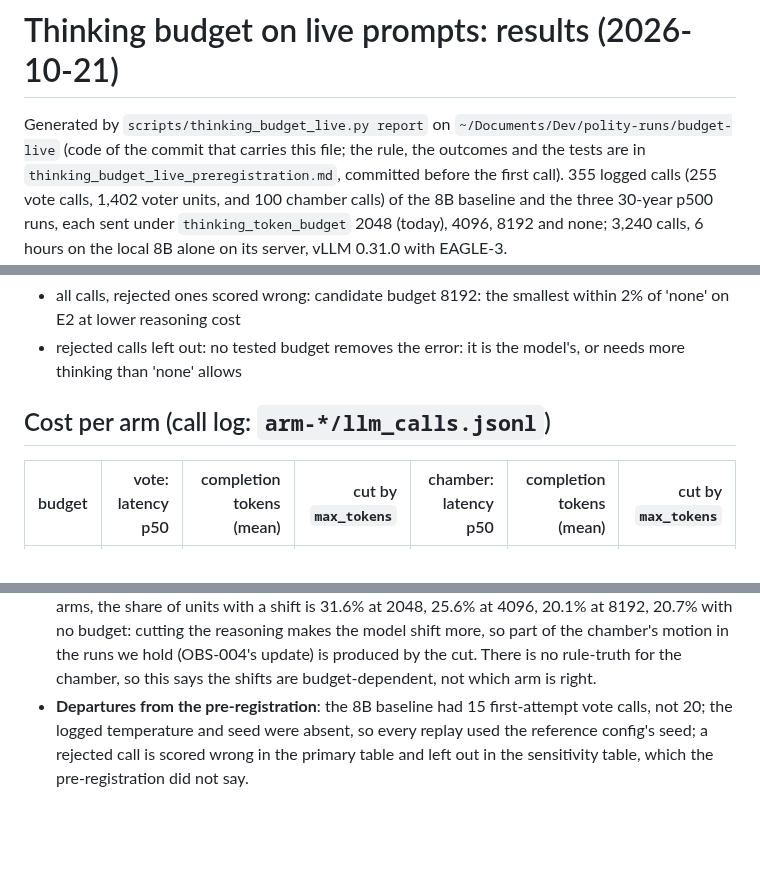
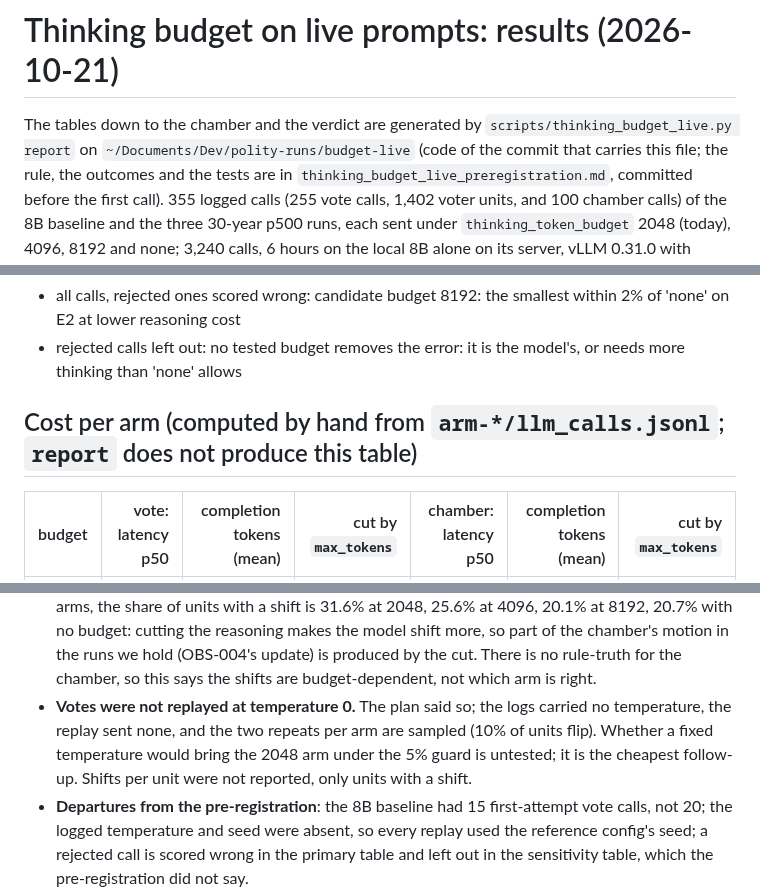
Before and after one commit to Burbanit0/Vote-App, a Markdown page: fast_api_voter/scripts/thinking_budget_live_results.md, 3 parts joined by grey strips. Drawn GitHub-style; blank space fills up the shorter version.

Commit message:
docs(polity): the budget results say what is hand-computed and that votes were not run at temperature 0
Co-Authored-By: Claude Sonnet 5.5 <noreply@anthropic.com>

```diff
--- a/fast_api_voter/scripts/thinking_budget_live_results.md
+++ b/fast_api_voter/scripts/thinking_budget_live_results.md
@@ -1,6 +1,6 @@
 # Thinking budget on live prompts: results (2026-10-21)
 
-Generated by `scripts/thinking_budget_live.py report` on `~/Documents/Dev/polity-runs/budget-live` (code of the commit that carries this file; the rule, the
+The tables down to the chamber and the verdict are generated by `scripts/thinking_budget_live.py report` on `~/Documents/Dev/polity-runs/budget-live` (code of the commit that carries this file; the rule, the
 outcomes and the tests are in `thinking_budget_live_preregistration.md`, committed before the first call). 355 logged calls (255 vote calls, 1,402 voter units, and 100 chamber calls) of
 the 8B baseline and the three 30-year p500 runs, each sent under `thinking_token_budget` 2048 (today), 4096, 8192 and none;
 3,240 calls, 6 hours on the local 8B alone on its server, vLLM 0.31.0 with EAGLE-3.
@@ -67,7 +67,7 @@ What the decision rule gives when it is applied anyway, to show how much rests o
 - all calls, rejected ones scored wrong: candidate budget 8192: the smallest within 2% of 'none' on E2 at lower reasoning cost
 - rejected calls left out: no tested budget removes the error: it is the model's, or needs more thinking than 'none' allows
 
-## Cost per arm (call log: `arm-*/llm_calls.jsonl`)
+## Cost per arm (computed by hand from `arm-*/llm_calls.jsonl`; `report` does not produce this table)
 
 | budget | vote: latency p50 | completion tokens (mean) | cut by `max_tokens` | chamber: latency p50 | completion tokens (mean) | cut by `max_tokens` |
 |---|---:|---:|---:|---:|---:|---:|
@@ -100,6 +100,9 @@ What the decision rule gives when it is applied anyway, to show how much rests o
   units with a shift is 31.6% at 2048, 25.6% at 4096, 20.1% at 8192, 20.7% with no budget: cutting the reasoning
   makes the model shift more, so part of the chamber's motion in the runs we hold (OBS-004's update) is produced by the
   cut. There is no rule-truth for the chamber, so this says the shifts are budget-dependent, not which arm is right.
+- **Votes were not replayed at temperature 0.** The plan said so; the logs carried no temperature, the replay sent none, and
+  the two repeats per arm are sampled (10% of units flip). Whether a fixed temperature would bring the 2048 arm under the
+  5% guard is untested; it is the cheapest follow-up. Shifts per unit were not reported, only units with a shift.
 - **Departures from the pre-registration**: the 8B baseline had 15 first-attempt vote calls, not 20; the logged
   temperature and seed were absent, so every replay used the reference config's seed; a rejected call is scored wrong
   in the primary table and left out in the sensitivity table, which the pre-registration did not say.
```
